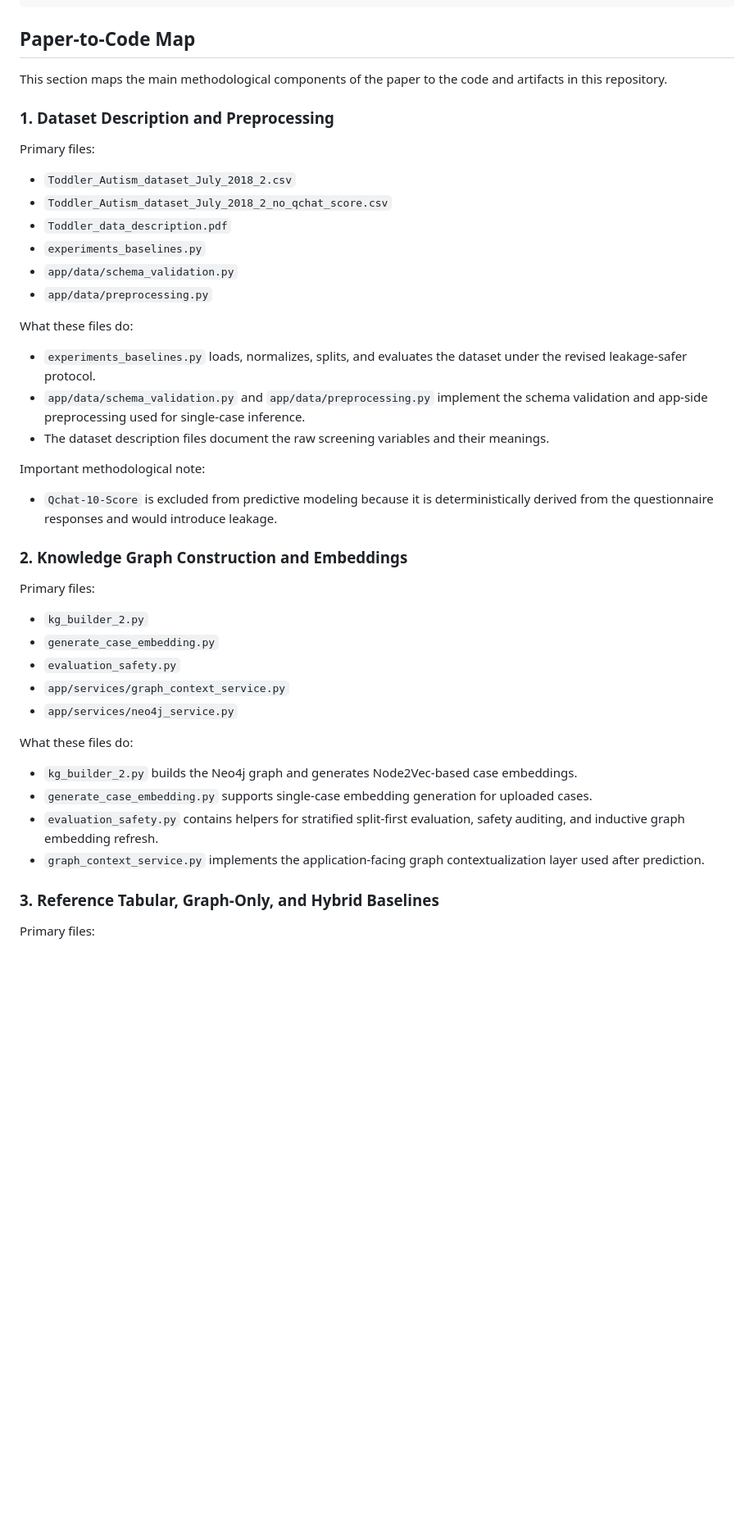
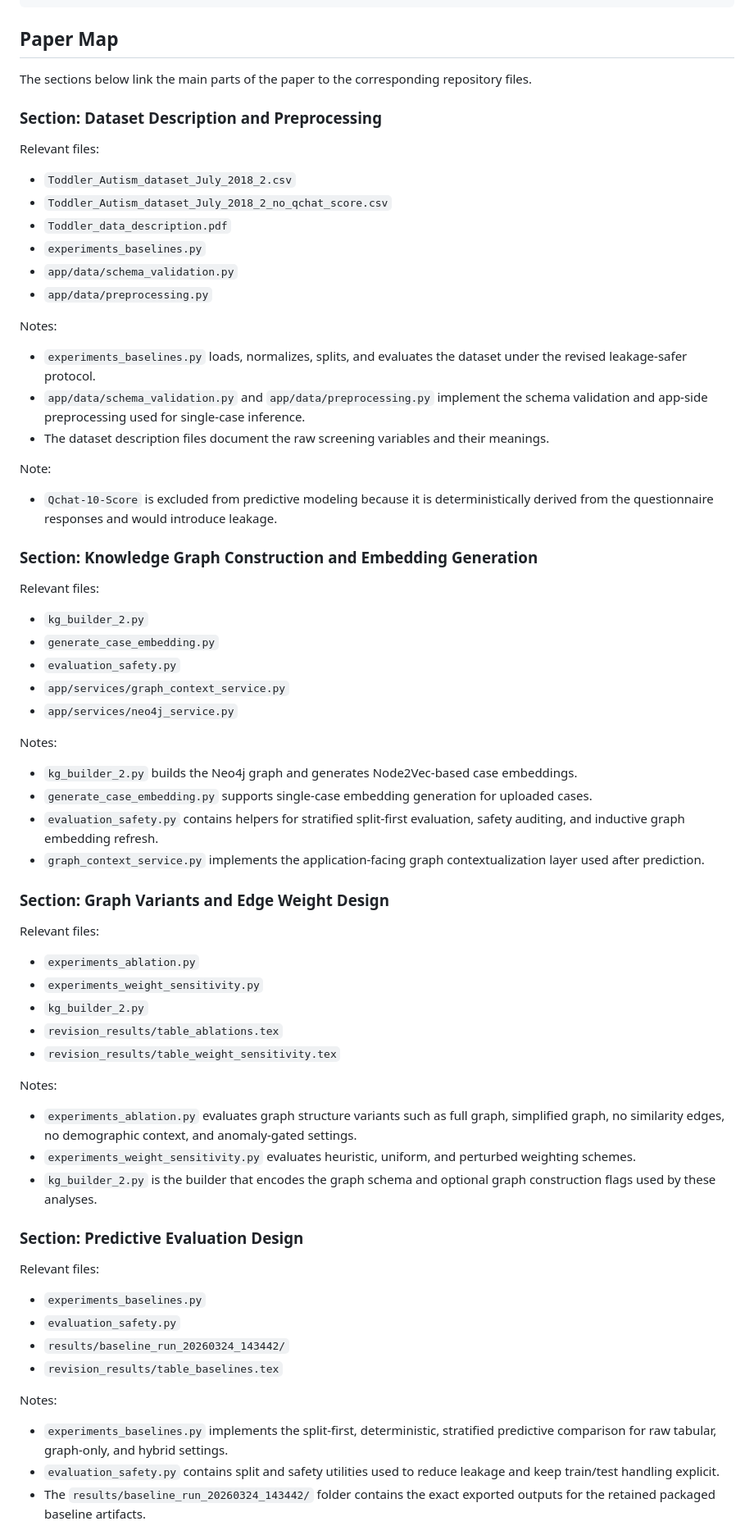
Before and after one commit to GiorgosBouh/llm2cypher-asd-app, a Markdown page: README.md, the part around one of its changes. Shown at 82% size. GitHub-like rendering; blank space fills up the shorter version.

Commit message:
changes_readme

````diff
--- a/README.md
+++ b/README.md
@@ -57,13 +51,13 @@ repo_revised/
 └── README.md
 ```
 
-## Paper-to-Code Map
+## Paper Map
 
-This section maps the main methodological components of the paper to the code and artifacts in this repository.
+The sections below link the main parts of the paper to the corresponding repository files.
 
-### 1. Dataset Description and Preprocessing
+### Section: Dataset Description and Preprocessing
 
-Primary files:
+Relevant files:
 
 - `Toddler_Autism_dataset_July_2018_2.csv`
 - `Toddler_Autism_dataset_July_2018_2_no_qchat_score.csv`
@@ -72,19 +66,19 @@ Primary files:
 - `app/data/schema_validation.py`
 - `app/data/preprocessing.py`
 
-What these files do:
+Notes:
 
 - `experiments_baselines.py` loads, normalizes, splits, and evaluates the dataset under the revised leakage-safer protocol.
 - `app/data/schema_validation.py` and `app/data/preprocessing.py` implement the schema validation and app-side preprocessing used for single-case inference.
 - The dataset description files document the raw screening variables and their meanings.
 
-Important methodological note:
+Note:
 
 - `Qchat-10-Score` is excluded from predictive modeling because it is deterministically derived from the questionnaire responses and would introduce leakage.
 
-### 2. Knowledge Graph Construction and Embeddings
+### Section: Knowledge Graph Construction and Embedding Generation
 
-Primary files:
+Relevant files:
 
 - `kg_builder_2.py`
 - `generate_case_embedding.py`
@@ -92,13 +86,41 @@ Primary files:
 - `app/services/graph_context_service.py`
 - `app/services/neo4j_service.py`
 
-What these files do:
+Notes:
 
 - `kg_builder_2.py` builds the Neo4j graph and generates Node2Vec-based case embeddings.
 - `generate_case_embedding.py` supports single-case embedding generation for uploaded cases.
 - `evaluation_safety.py` contains helpers for stratified split-first evaluation, safety auditing, and inductive graph embedding refresh.
 - `graph_context_service.py` implements the application-facing graph contextualization layer used after prediction.
 
-### 3. Reference Tabular, Graph-Only, and Hybrid Baselines
+### Section: Graph Variants and Edge Weight Design
 
-Primary files:
+Relevant files:
+
+- `experiments_ablation.py`
+- `experiments_weight_sensitivity.py`
+- `kg_builder_2.py`
+- `revision_results/table_ablations.tex`
+- `revision_results/table_weight_sensitivity.tex`
+
+Notes:
+
+- `experiments_ablation.py` evaluates graph structure variants such as full graph, simplified graph, no similarity edges, no demographic context, and anomaly-gated settings.
+- `experiments_weight_sensitivity.py` evaluates heuristic, uniform, and perturbed weighting schemes.
+- `kg_builder_2.py` is the builder that encodes the graph schema and optional graph construction flags used by these analyses.
+
+### Section: Predictive Evaluation Design
+
+Relevant files:
+
+- `experiments_baselines.py`
+- `evaluation_safety.py`
+- `results/baseline_run_20260324_143442/`
+- `revision_results/table_baselines.tex`
+
+Notes:
+
+- `experiments_baselines.py` implements the split-first, deterministic, stratified predictive comparison for raw tabular, graph-only, and hybrid settings.
+- `evaluation_safety.py` contains split and safety utilities used to reduce leakage and keep train/test handling explicit.
+- The `results/baseline_run_20260324_143442/` folder contains the exact exported outputs for the retained packaged baseline artifacts.
+
````
Also changed, not shown: other parts of README.md (+111 -63 lines).
